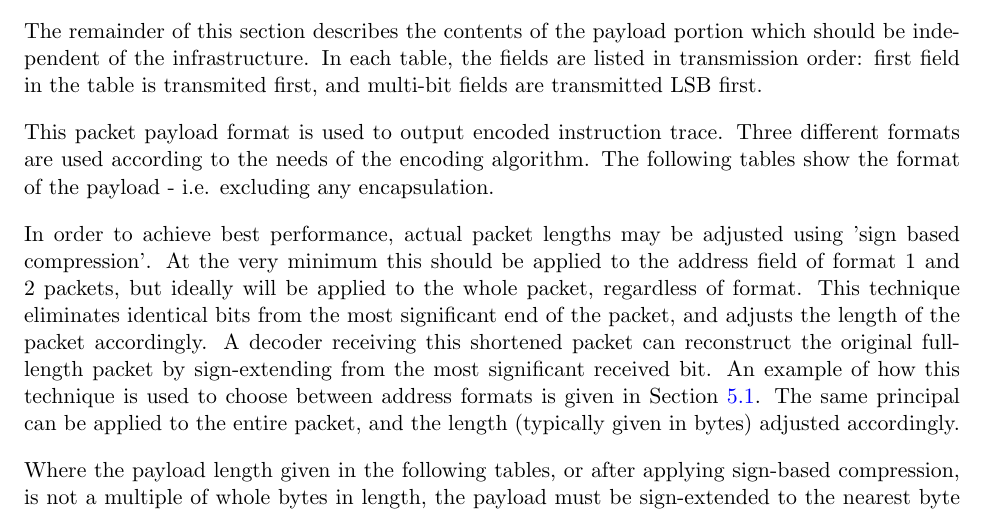
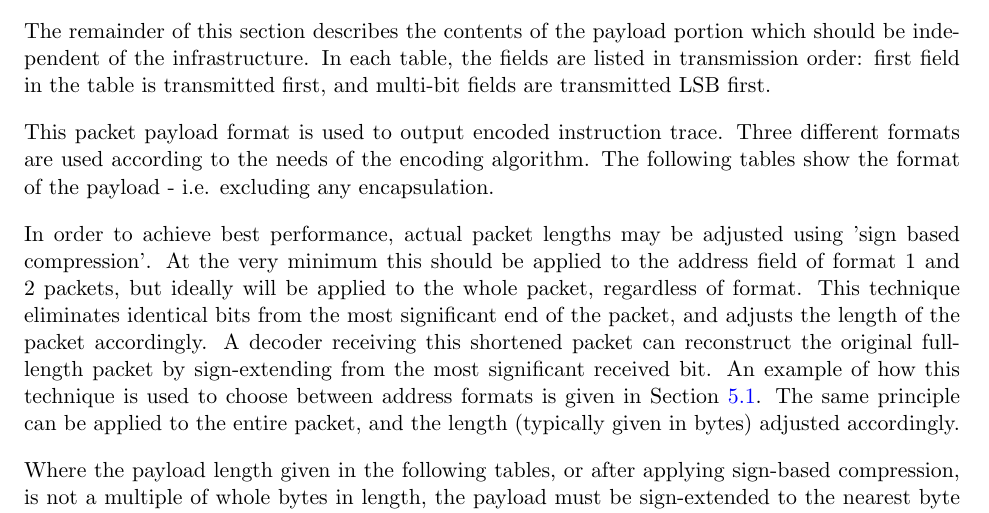
Before and after one commit to riscv-non-isa/riscv-trace-spec, a LaTeX thesis (riscv-trace-spec.tex, which reads payload.tex): part of page 34 of 40, cut so that both start at the same text. Compiled offline with pdfLaTeX.

Commit message:
Spelling

```diff
--- a/payload.tex
+++ b/payload.tex
@@ -46,7 +46,7 @@ in the last beat of a packet can be used to indicate the number of valid bytes.
 
 The remainder of this section describes the contents of the payload
 portion which should be independent of the infrastructure.  In each table, the fields are listed in
-transmission order: first field in the table is transmited first, and multi-bit fields are
+transmission order: first field in the table is transmitted first, and multi-bit fields are
 transmitted LSB first.
 
 This packet payload format is used to output encoded instruction
@@ -60,7 +60,7 @@ be applied to the whole packet, regardless of format.  This technique eliminates
 significant end of the packet, and adjusts the length of the packet accordingly.  A decoder receiving this
 shortened packet can reconstruct the original full-length packet by sign-extending from the most significant
 received bit.  An example of how this technique is used to choose between address formats is given in
-Section~\ref{addresses}.  The same principal can be applied to the entire packet, and the length (typically
+Section~\ref{addresses}.  The same principle can be applied to the entire packet, and the length (typically
 given in bytes) adjusted accordingly.
 
 Where the payload length given in the following tables, or after applying sign-based compression, is not a
```
